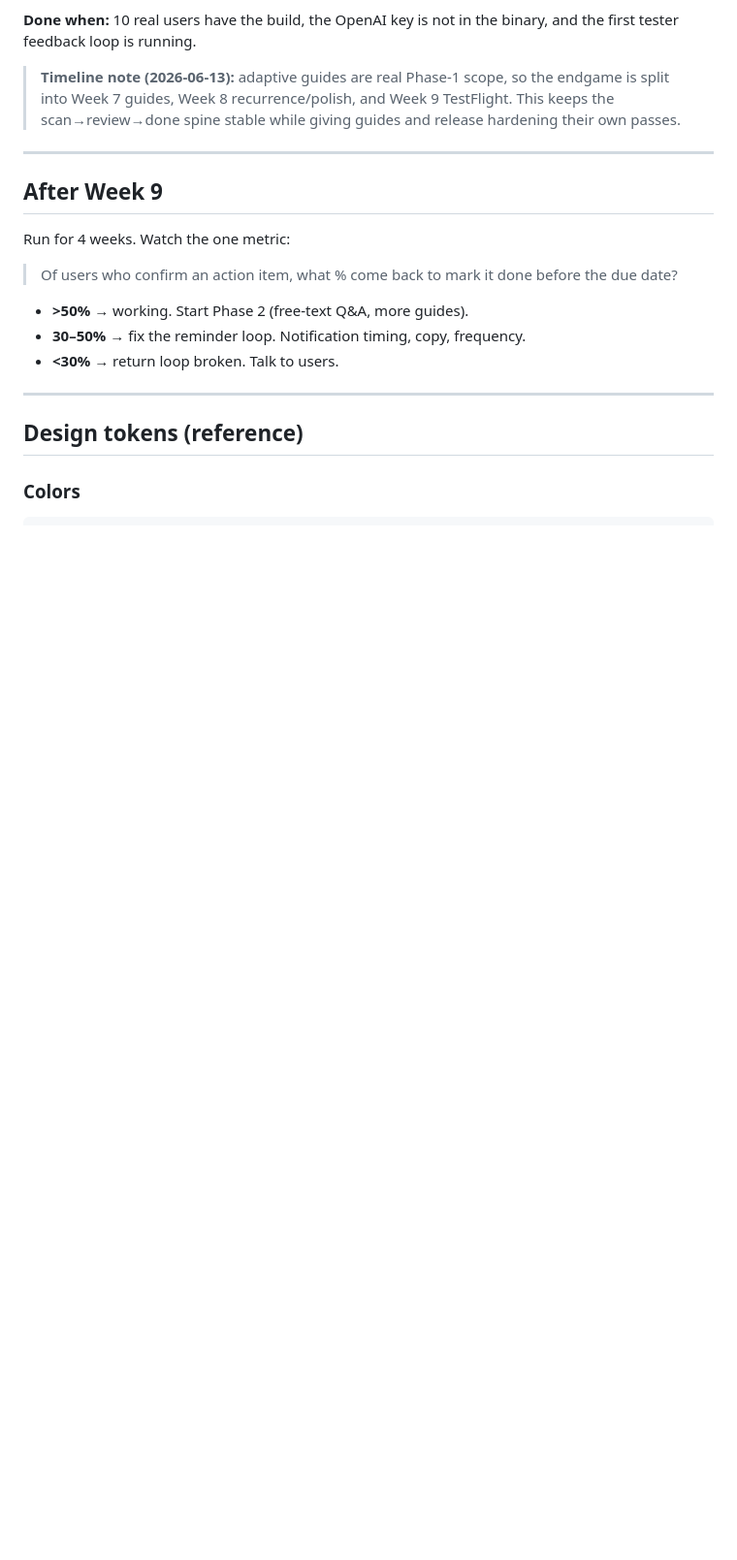
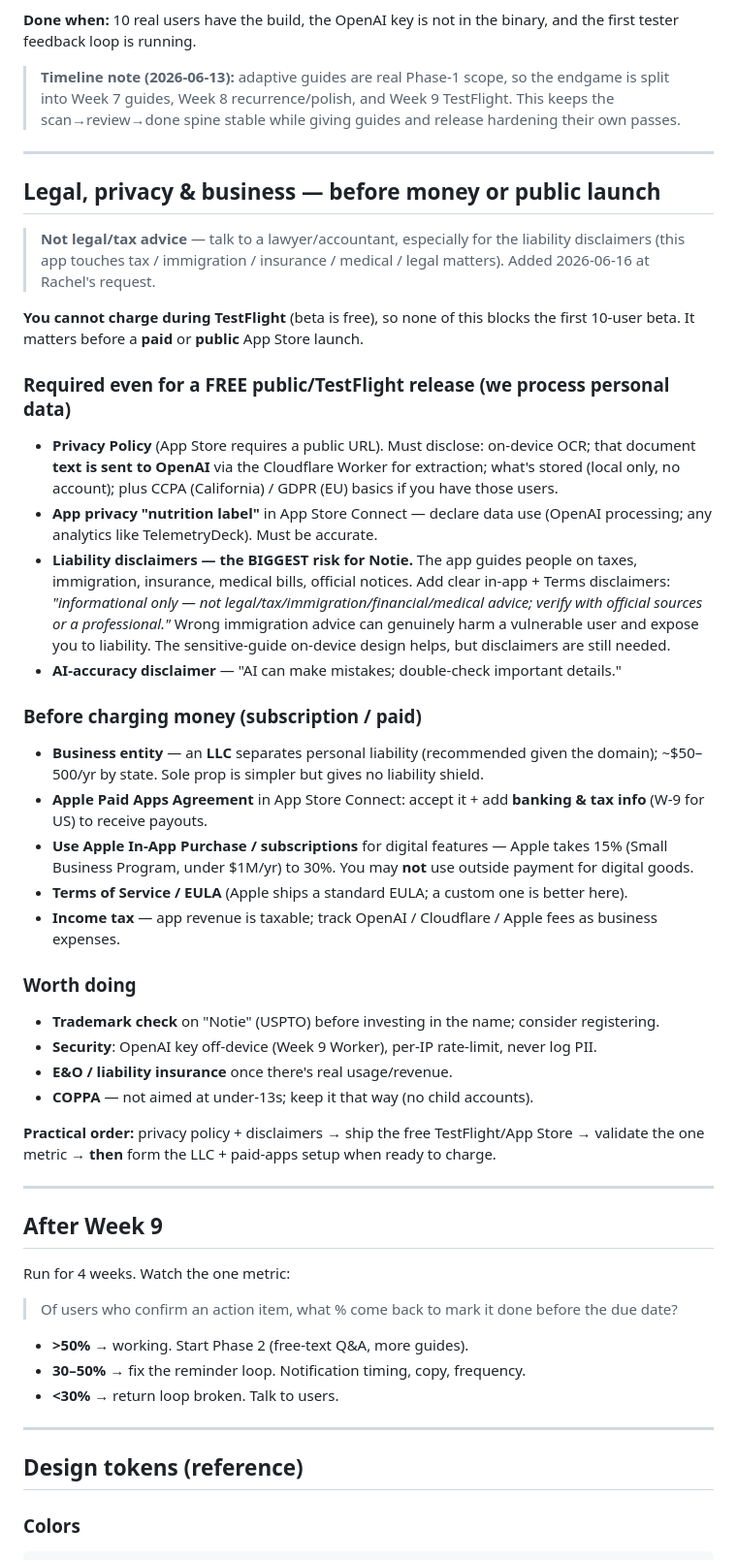
Before and after one commit to ruiqi-rachel-wang/Life_helper_app, a Markdown page: build_plan.md, the part around the change. Shown at 97% size. GitHub-like rendering; blank space fills up the shorter version.

Commit message:
Plan: legal, privacy & business checklist before monetizing
Co-Authored-By: Claude Opus 4.8 <noreply@anthropic.com>

```diff
--- a/build_plan.md
+++ b/build_plan.md
@@ -582,6 +582,53 @@ binary, and the first tester feedback loop is running.
 
 ---
 
+## Legal, privacy & business — before money or public launch
+
+> **Not legal/tax advice** — talk to a lawyer/accountant, especially for the
+> liability disclaimers (this app touches tax / immigration / insurance / medical /
+> legal matters). Added 2026-06-16 at Rachel's request.
+
+**You cannot charge during TestFlight** (beta is free), so none of this blocks the
+first 10-user beta. It matters before a **paid** or **public** App Store launch.
+
+### Required even for a FREE public/TestFlight release (we process personal data)
+- **Privacy Policy** (App Store requires a public URL). Must disclose: on-device OCR;
+  that document **text is sent to OpenAI** via the Cloudflare Worker for extraction;
+  what's stored (local only, no account); plus CCPA (California) / GDPR (EU) basics if
+  you have those users.
+- **App privacy "nutrition label"** in App Store Connect — declare data use (OpenAI
+  processing; any analytics like TelemetryDeck). Must be accurate.
+- **Liability disclaimers — the BIGGEST risk for Notie.** The app guides people on
+  taxes, immigration, insurance, medical bills, official notices. Add clear in-app +
+  Terms disclaimers: *"informational only — not legal/tax/immigration/financial/medical
+  advice; verify with official sources or a professional."* Wrong immigration advice can
+  genuinely harm a vulnerable user and expose you to liability. The sensitive-guide
+  on-device design helps, but disclaimers are still needed.
+- **AI-accuracy disclaimer** — "AI can make mistakes; double-check important details."
+
+### Before charging money (subscription / paid)
+- **Business entity** — an **LLC** separates personal liability (recommended given the
+  domain); ~$50–500/yr by state. Sole prop is simpler but gives no liability shield.
+- **Apple Paid Apps Agreement** in App Store Connect: accept it + add **banking & tax
+  info** (W-9 for US) to receive payouts.
+- **Use Apple In-App Purchase / subscriptions** for digital features — Apple takes 15%
+  (Small Business Program, under $1M/yr) to 30%. You may **not** use outside payment for
+  digital goods.
+- **Terms of Service / EULA** (Apple ships a standard EULA; a custom one is better here).
+- **Income tax** — app revenue is taxable; track OpenAI / Cloudflare / Apple fees as
+  business expenses.
+
+### Worth doing
+- **Trademark check** on "Notie" (USPTO) before investing in the name; consider registering.
+- **Security**: OpenAI key off-device (Week 9 Worker), per-IP rate-limit, never log PII.
+- **E&O / liability insurance** once there's real usage/revenue.
+- **COPPA** — not aimed at under-13s; keep it that way (no child accounts).
+
+**Practical order:** privacy policy + disclaimers → ship the free TestFlight/App Store →
+validate the one metric → **then** form the LLC + paid-apps setup when ready to charge.
+
+---
+
 ## After Week 9
 
 Run for 4 weeks. Watch the one metric:
```
